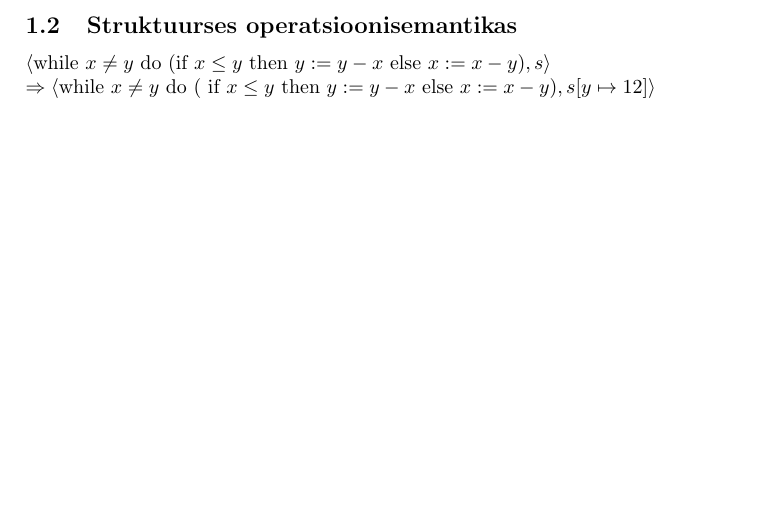
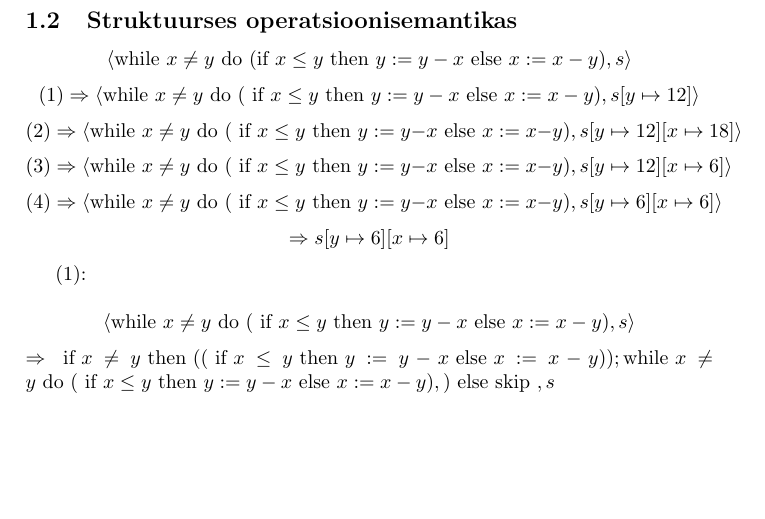
Before and after one commit to martkaru/ps12, a LaTeX document (yl1.tex): part of the page before the commit and part of page 2 of 2 after it, cut so that both start at the same text, the shorter picture padded with empty space. Compiled offline with pdfLaTeX.

Commit message:
yl 1.2 wip

```diff
--- a/yl1.tex
+++ b/yl1.tex
@@ -1,4 +1,4 @@
-\documentclass[a4paper,oneside,draft]{article}
+\documentclass[a4paper,oneside]{article}
 \usepackage[utf8]{inputenc}
 \usepackage{mathtools}
 \begin{document}
@@ -115,24 +115,84 @@ Koduülesanded 1}
 
 \subsection{Struktuurses operatsioonisemantikas}
 
-\(
+\[
   \langle
   \text{while } x \neq y \text{ do }
   (\text{if } x \leq y
     \text{ then } y := y-x
-    \text{ else } x:= x-y), s
+    \text{ else } x := x-y), s
   \rangle
-  \\
-  \quad \Rightarrow
+\]
+\[
+  (1) \Rightarrow
   \langle
   \text{while } x \neq y \text{ do }
   (\text{ if } x \leq y
     \text{ then } y := y-x
-    \text{ else } x:= x-y),
+    \text{ else } x := x-y),
     s[y \mapsto 12]
   \rangle
+\]
+\[
+  (2) \Rightarrow
+  \langle
+  \text{while } x \neq y \text{ do }
+  (\text{ if } x \leq y
+    \text{ then } y := y-x
+    \text{ else } x := x-y),
+    s[y \mapsto 12][x \mapsto 18]
+  \rangle
+\]
+\[
+  (3) \Rightarrow
+  \langle
+  \text{while } x \neq y \text{ do }
+  (\text{ if } x \leq y
+    \text{ then } y := y-x
+    \text{ else } x := x-y),
+    s[y \mapsto 12][x \mapsto 6]
+  \rangle
+\]
+\[
+  (4) \Rightarrow
+  \langle
+  \text{while } x \neq y \text{ do }
+  (\text{ if } x \leq y
+    \text{ then } y := y-x
+    \text{ else } x := x-y),
+    s[y \mapsto 6][x \mapsto 6]
+  \rangle
+\]
+\[
+  \Rightarrow
+  s[y \mapsto 6][x \mapsto 6]
+\]
+
+(1):
+
+\[
+\langle
+\text{while } x \neq y \text{ do }
+(\text{ if } x \leq y
+  \text{ then } y := y-x
+  \text{ else } x := x-y),
+  s
+\rangle
+\]
+\(
+  \Rightarrow
+  \text{ if } x \neq y
+  \text{ then } (
+    (\text{ if } x \leq y
+      \text{ then } y := y-x
+      \text{ else } x := x-y)
+    );
+    \text{while } x \neq y \text{ do }
+    (\text{ if } x \leq y
+      \text{ then } y := y-x
+      \text{ else } x := x-y),
+  )
+  \text{ else skip }  ,s
 \)
 
-
-
 \end{document}
```
